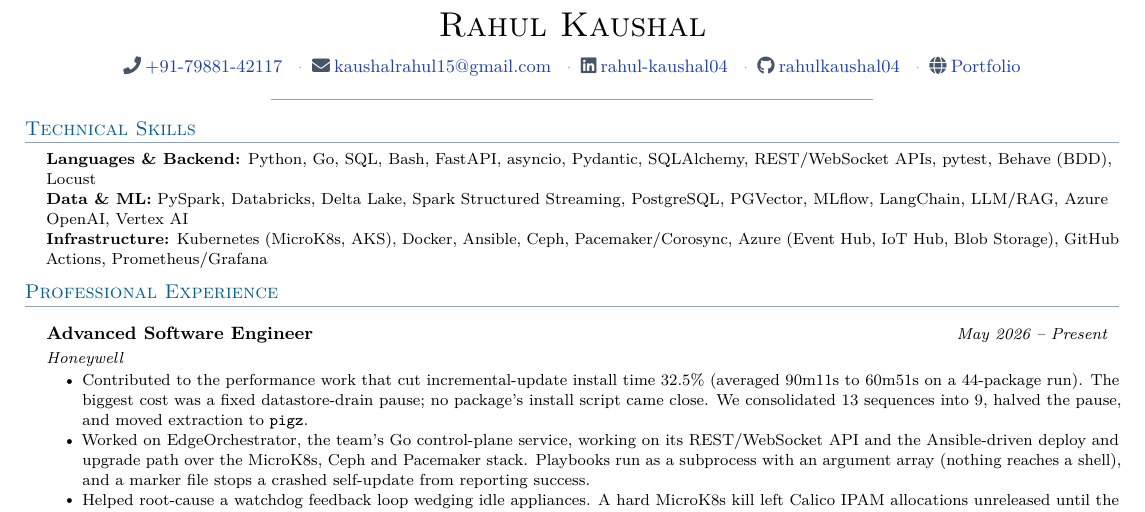
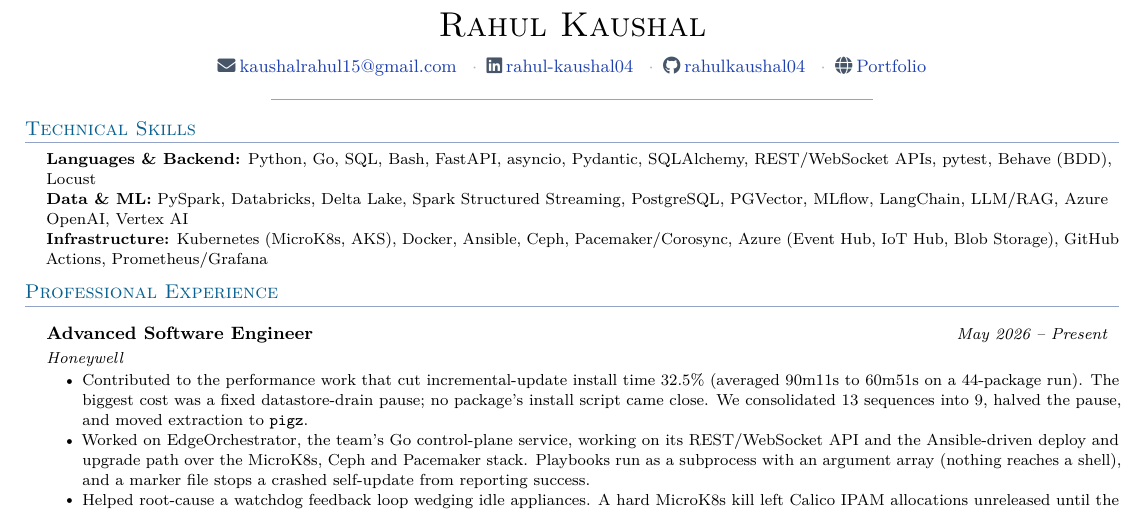
Before and after one commit to rahulkaushal04/portfolio, a LaTeX CV (resume.tex): part of the page, cut so that both start at the same text. Compiled offline with pdfLaTeX.

Commit message:
feat: update contact information in resume and refresh PDF output

```diff
--- a/resume.tex
+++ b/resume.tex
@@ -97,8 +97,6 @@
 
 \begin{center}
   {\Huge \scshape Rahul Kaushal} \\[7pt]
-  \headerlink{\faPhone}{+91-79881-42117}{tel:+917988142117}
-  \enspace\textcolor{dotgray}{$\cdot$}\enspace
   \headerlink{\faEnvelope}{kaushalrahul15@gmail.com}{mailto:kaushalrahul15@gmail.com}
   \enspace\textcolor{dotgray}{$\cdot$}\enspace
   \headerlink{\faLinkedin}{rahul-kaushal04}{https://www.linkedin.com/in/rahul-kaushal04/}
```
Also changed, not shown: resume/Rahul_Resume.pdf.
